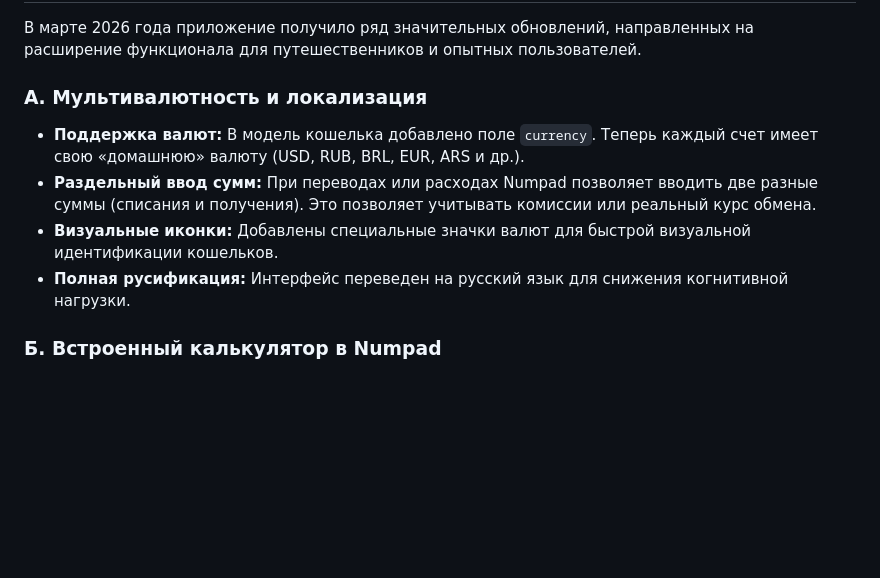
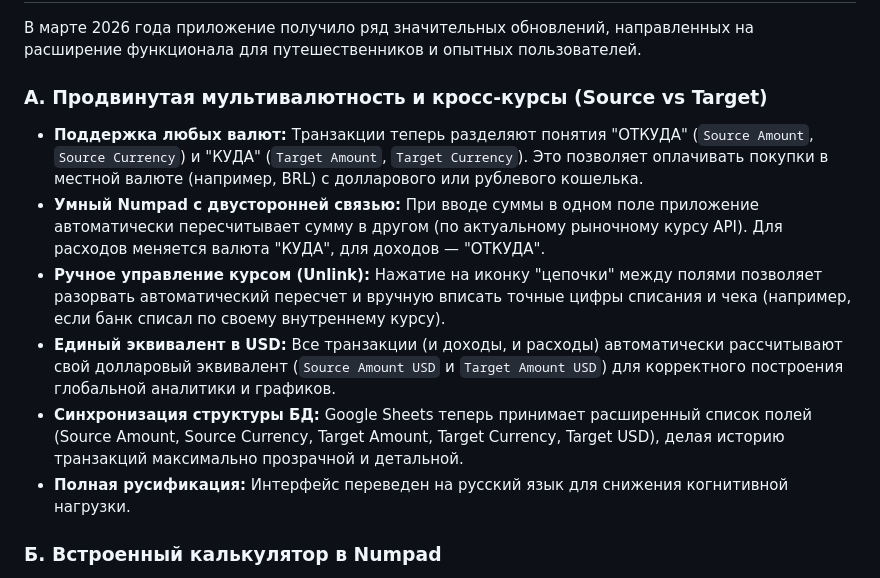
Before and after one commit to falcorrus/coinLover, a Markdown page: PROJECT.md, the part around the change. Rendered like a GitHub page; blank space fills up the shorter version.

Commit message:
docs: update multi-currency architecture in PROJECT.md

```diff
--- a/PROJECT.md
+++ b/PROJECT.md
@@ -74,11 +74,13 @@
 
 В марте 2026 года приложение получило ряд значительных обновлений, направленных на расширение функционала для путешественников и опытных пользователей.
 
-### А. Мультивалютность и локализация
+### А. Продвинутая мультивалютность и кросс-курсы (Source vs Target)
 
-* **Поддержка валют:** В модель кошелька добавлено поле `currency`. Теперь каждый счет имеет свою «домашнюю» валюту (USD, RUB, BRL, EUR, ARS и др.).
-* **Раздельный ввод сумм:** При переводах или расходах Numpad позволяет вводить две разные суммы (списания и получения). Это позволяет учитывать комиссии или реальный курс обмена.
-* **Визуальные иконки:** Добавлены специальные значки валют для быстрой визуальной идентификации кошельков.
+* **Поддержка любых валют:** Транзакции теперь разделяют понятия "ОТКУДА" (`Source Amount`, `Source Currency`) и "КУДА" (`Target Amount`, `Target Currency`). Это позволяет оплачивать покупки в местной валюте (например, BRL) с долларового или рублевого кошелька.
+* **Умный Numpad с двусторонней связью:** При вводе суммы в одном поле приложение автоматически пересчитывает сумму в другом (по актуальному рыночному курсу API). Для расходов меняется валюта "КУДА", для доходов — "ОТКУДА".
+* **Ручное управление курсом (Unlink):** Нажатие на иконку "цепочки" между полями позволяет разорвать автоматический пересчет и вручную вписать точные цифры списания и чека (например, если банк списал по своему внутреннему курсу).
+* **Единый эквивалент в USD:** Все транзакции (и доходы, и расходы) автоматически рассчитывают свой долларовый эквивалент (`Source Amount USD` и `Target Amount USD`) для корректного построения глобальной аналитики и графиков.
+* **Синхронизация структуры БД:** Google Sheets теперь принимает расширенный список полей (Source Amount, Source Currency, Target Amount, Target Currency, Target USD), делая историю транзакций максимально прозрачной и детальной.
 * **Полная русификация:** Интерфейс переведен на русский язык для снижения когнитивной нагрузки.
 
 ### Б. Встроенный калькулятор в Numpad
```
